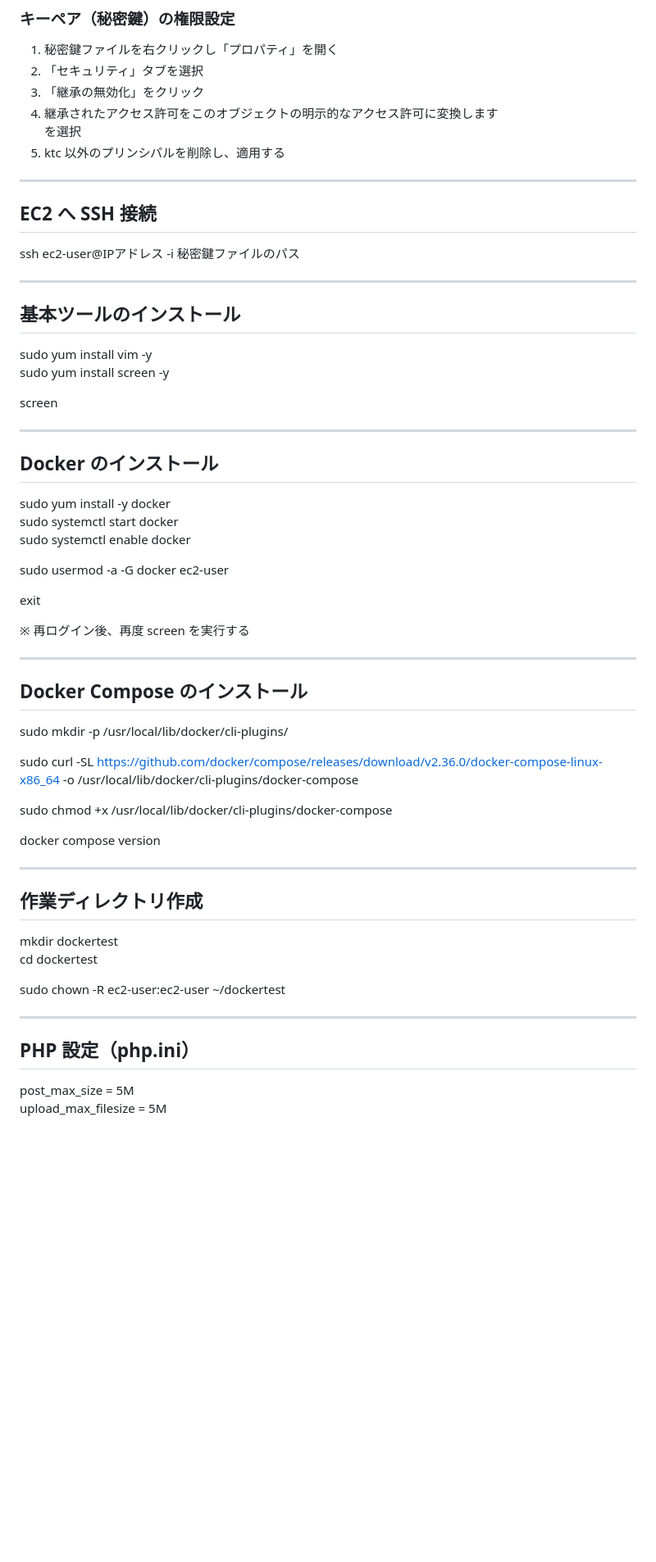
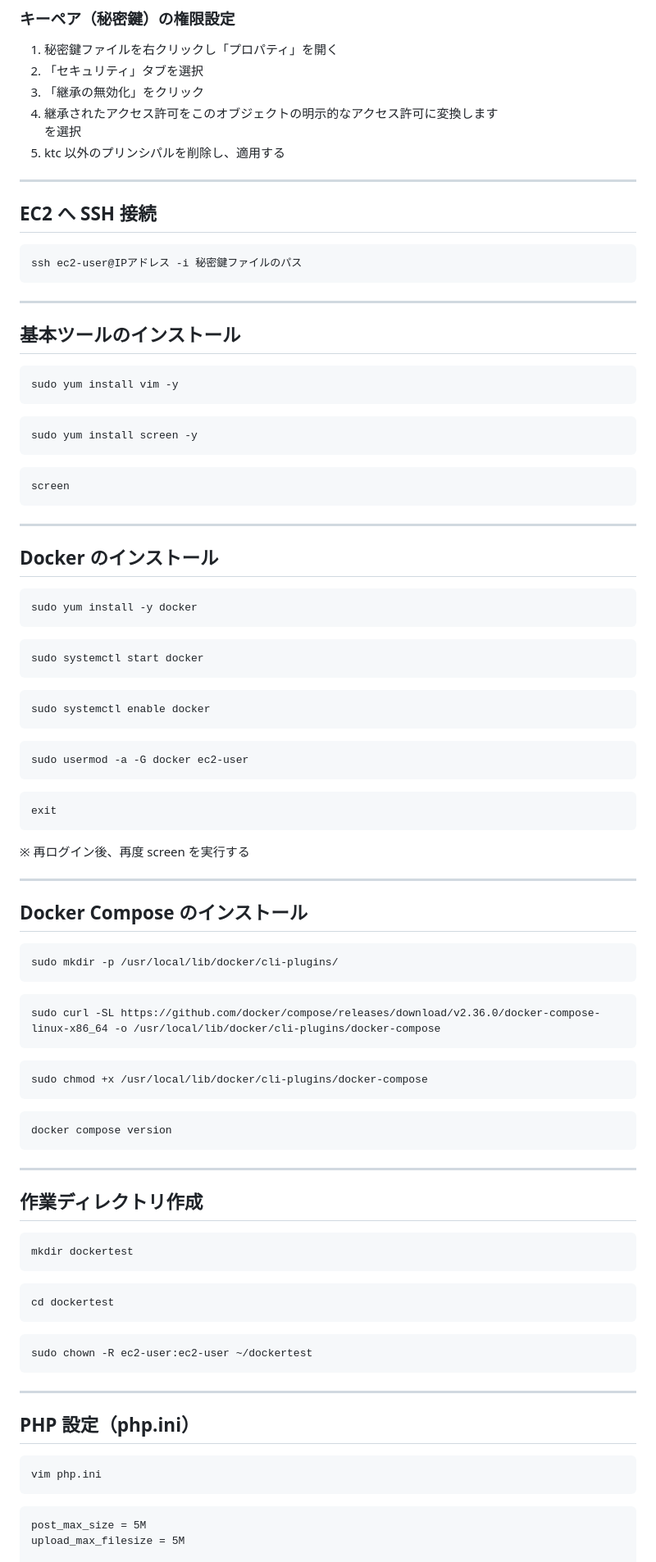
Before and after one commit to haru-masu/kouki_Webkakuron_kadai, a Markdown page: README.md, the part around one of its changes. Shown at 82% size. GitHub-like rendering; blank space fills up the shorter version.

````diff
--- a/README.md
+++ b/README.md
@@ -25,65 +25,82 @@ AWS EC2 上に Docker 環境を構築し、PHP を用いた Web アプリケー
 1. 秘密鍵ファイルを右クリックし「プロパティ」を開く
 2. 「セキュリティ」タブを選択
 3. 「継承の無効化」をクリック
-4.
-   継承されたアクセス許可をこのオブジェクトの明示的なアクセス許可に変換します
+4. 継承されたアクセス許可をこのオブジェクトの明示的なアクセス許可に変換します
    を選択
 5. ktc 以外のプリンシパルを削除し、適用する
 
 ---
 
 ## EC2 へ SSH 接続
-
+```
 ssh ec2-user@IPアドレス -i 秘密鍵ファイルのパス
-
+```
 ---
 
 ## 基本ツールのインストール
-
+```
 sudo yum install vim -y
+```
+```
 sudo yum install screen -y
-
+```
+```
 screen
-
+```
 ---
 
 ## Docker のインストール
-
+```
 sudo yum install -y docker
+```
+```
 sudo systemctl start docker
+```
+```
 sudo systemctl enable docker
-
+```
+```
 sudo usermod -a -G docker ec2-user
-
+```
+```
 exit
-
+```
 ※ 再ログイン後、再度 screen を実行する
 
 ---
 
 ## Docker Compose のインストール
-
+```
 sudo mkdir -p /usr/local/lib/docker/cli-plugins/
-
+```
+```
 sudo curl -SL https://github.com/docker/compose/releases/download/v2.36.0/docker-compose-linux-x86_64 -o /usr/local/lib/docker/cli-plugins/docker-compose
-
+```
+```
 sudo chmod +x /usr/local/lib/docker/cli-plugins/docker-compose
-
+```
+```
 docker compose version
-
+```
 ---
 
 ## 作業ディレクトリ作成
-
+```
 mkdir dockertest
+```
+```
 cd dockertest
-
+```
+```
 sudo chown -R ec2-user:ec2-user ~/dockertest
-
+```
 ---
 
 ## PHP 設定（php.ini）
-
+```
+vim php.ini
+```
+```
 post_max_size = 5M
 upload_max_filesize = 5M
 
````
Also changed, not shown: other parts of README.md (+81 -28 lines).
